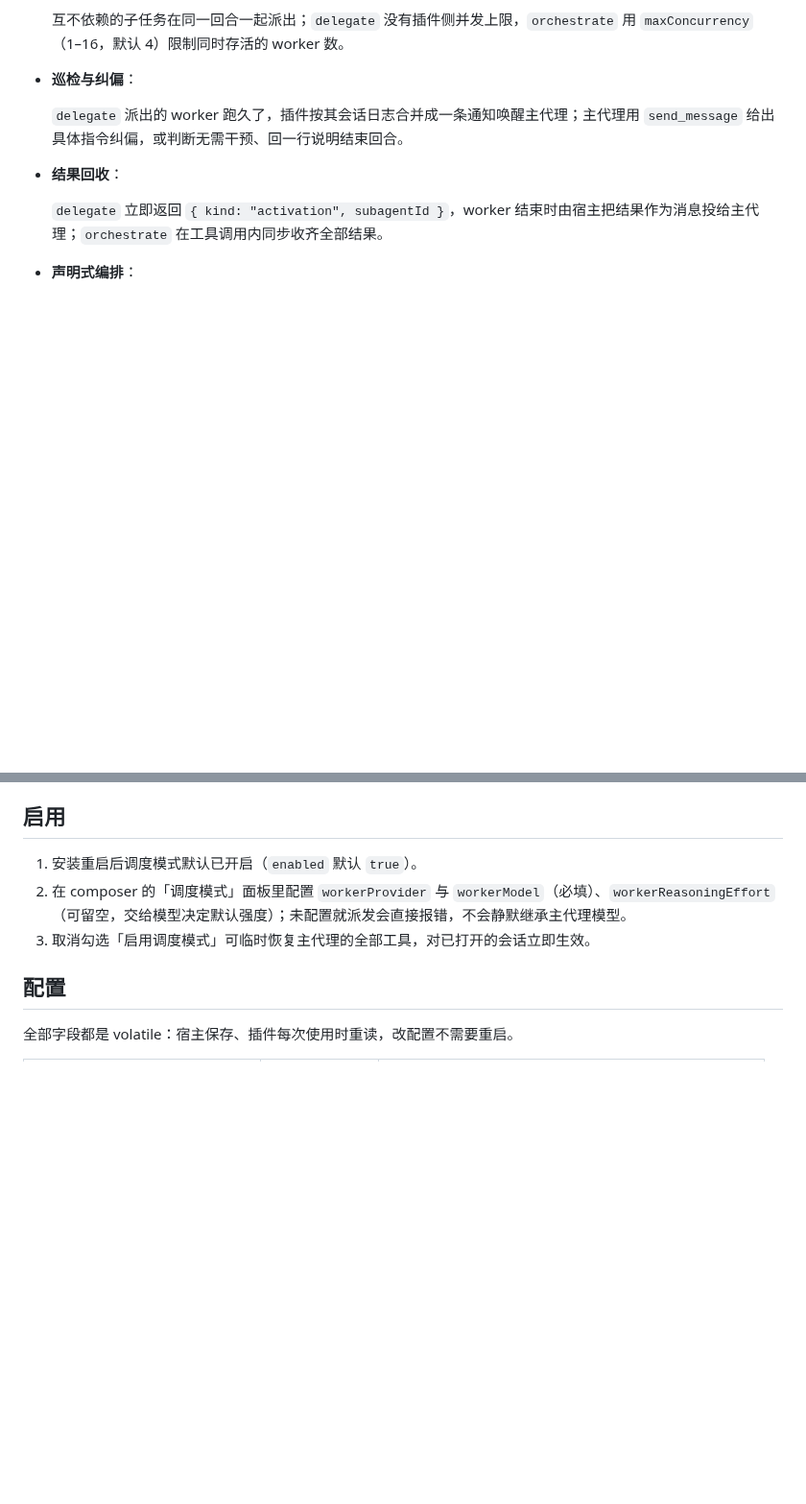
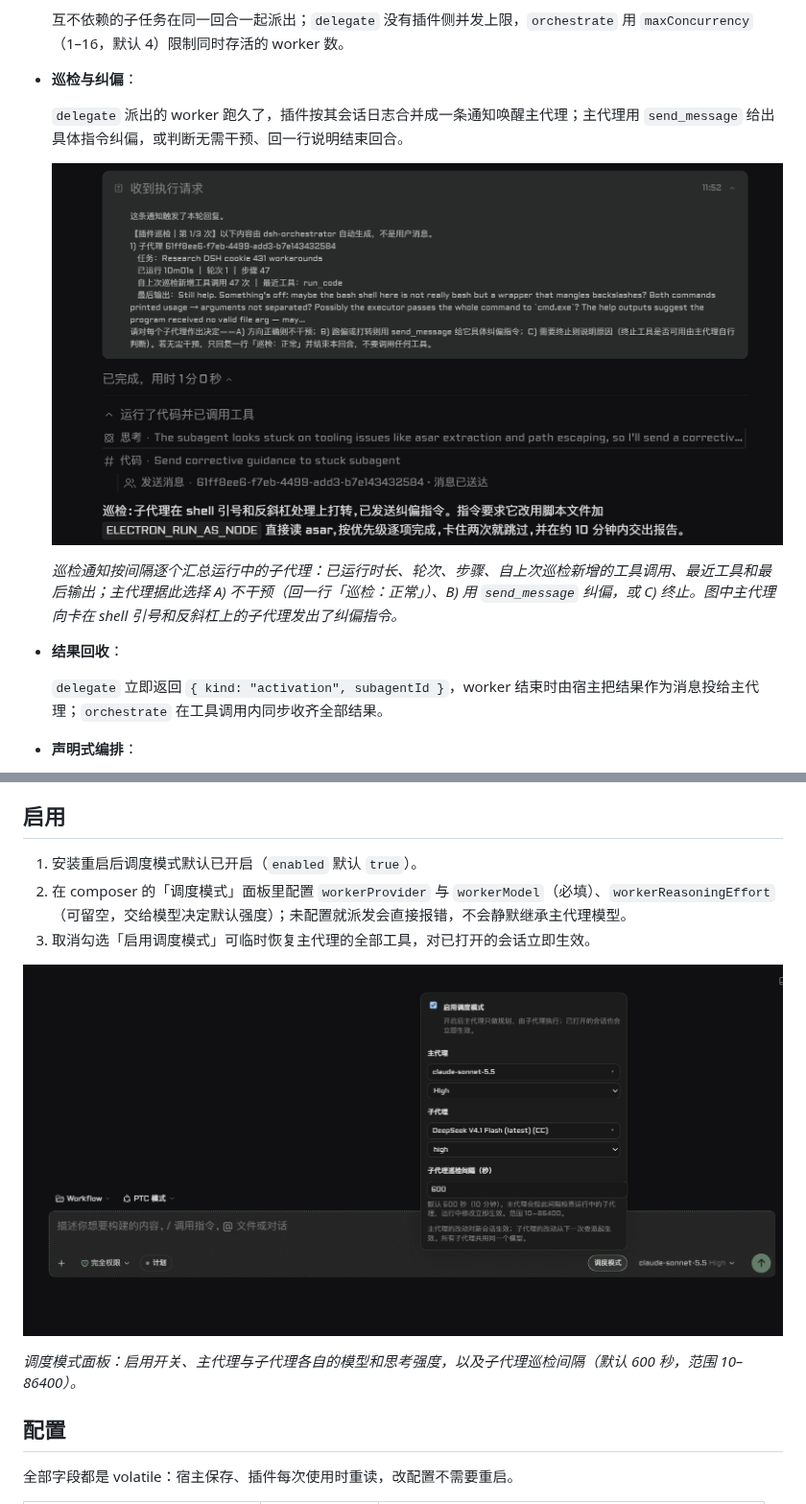
Before and after one commit to SShiRkiT/dsh-orchestrator, a Markdown page: README.md, 2 parts joined by grey strips. Shown at 96% size. Rendered like a GitHub page; pictures changed too: docs/images/dispatch-panel.png (added), docs/images/patrol-notice.png (added); blank space fills up the shorter version.

```diff
--- a/README.md
+++ b/README.md
@@ -35,6 +35,10 @@ DeepSeek Harness 的「调度模式」插件。
 
     `delegate` 派出的 worker 跑久了，插件按其会话日志合并成一条通知唤醒主代理；主代理用 `send_message` 给出具体指令纠偏，或判断无需干预、回一行说明结束回合。
 
+    ![巡检通知与纠偏示例](docs/images/patrol-notice.png)
+
+    *巡检通知按间隔逐个汇总运行中的子代理：已运行时长、轮次、步骤、自上次巡检新增的工具调用、最近工具和最后输出；主代理据此选择 A) 不干预（回一行「巡检：正常」）、B) 用 `send_message` 纠偏，或 C) 终止。图中主代理向卡在 shell 引号和反斜杠上的子代理发出了纠偏指令。*
+
 - **结果回收**：
 
     `delegate` 立即返回 `{ kind: "activation", subagentId }`，worker 结束时由宿主把结果作为消息投给主代理；`orchestrate` 在工具调用内同步收齐全部结果。
@@ -62,6 +66,10 @@ dsh plugin --profile desktop add SShiRkiT/dsh-orchestrator#main
 1. 安装重启后调度模式默认已开启（`enabled` 默认 `true`）。
 2. 在 composer 的「调度模式」面板里配置 `workerProvider` 与 `workerModel`（必填）、`workerReasoningEffort`（可留空，交给模型决定默认强度）；未配置就派发会直接报错，不会静默继承主代理模型。
 3. 取消勾选「启用调度模式」可临时恢复主代理的全部工具，对已打开的会话立即生效。
+
+![调度模式面板](docs/images/dispatch-panel.png)
+
+*调度模式面板：启用开关、主代理与子代理各自的模型和思考强度，以及子代理巡检间隔（默认 600 秒，范围 10–86400）。*
 
 ## 配置
 
```
Also changed, not shown: README.en.md (+8 -0 lines).
